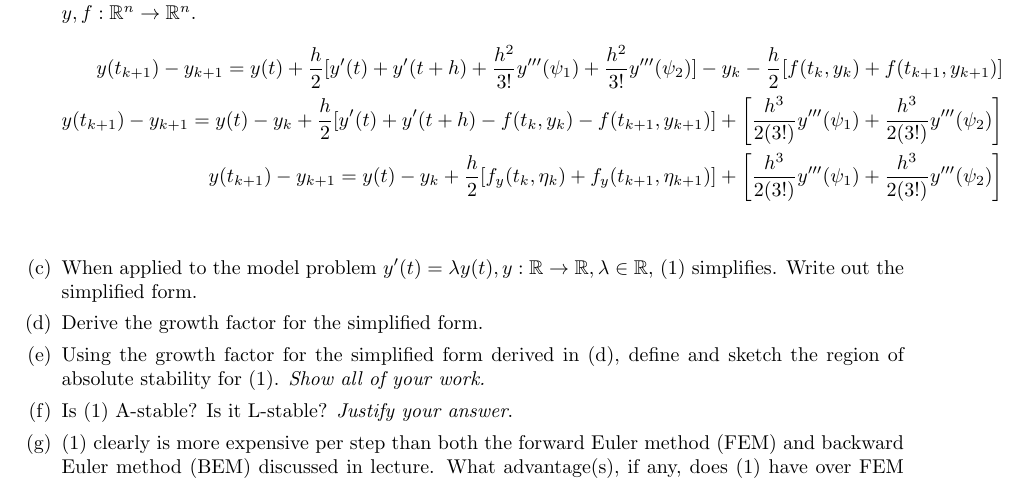
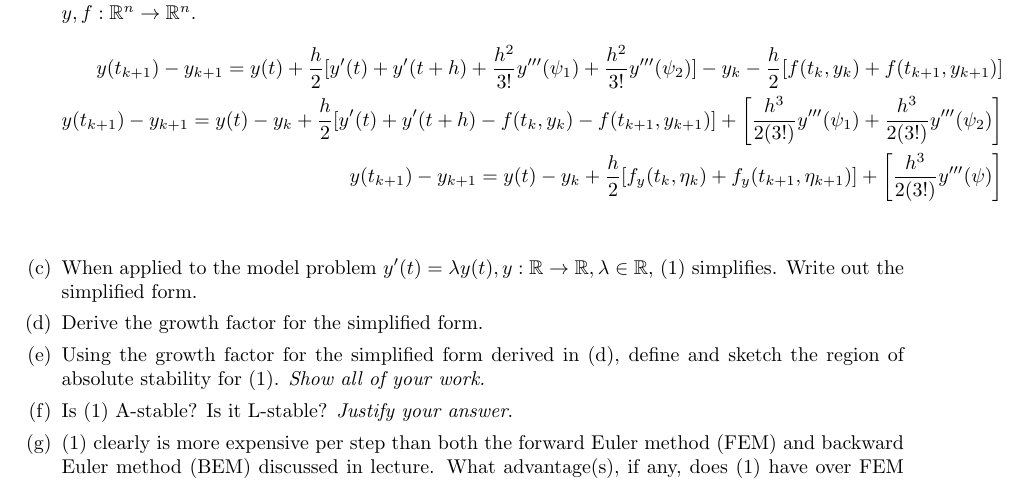
Before and after one commit to poonkeegan/school, a LaTeX document (cscd37/assgn3.tex): part of page 2 of 2, cut so that both start at the same text. Compiled offline with pdfLaTeX.

Commit message:
Fri Apr  6 17:07:02 EDT 2018

```diff
--- a/cscd37/assgn3.tex
+++ b/cscd37/assgn3.tex
@@ -182,8 +182,7 @@ poonkeeg\\
                y(t_{k+1}) - y_{k+1} =
                y(t) - y_k + \frac{h}{2}
                [f_y(t_k, \eta_k) + f_y(t_{k+1}, \eta_{k+1})] + \bigg[
-               \frac{h^3}{2(3!)}y'''(\psi_1)
-               + \frac{h^3}{2(3!)}y'''(\psi_2)\bigg] \\
+               \frac{h^3}{2(3!)}y'''(\psi) \bigg] \\
                 \end{align*}
             \item When applied to the model problem $y'(t) = \lambda y(t),
                 y: \mathbb{R} \rightarrow \mathbb{R}, \lambda \in
```
Also changed, not shown: cscd37/assgn3.pdf.
